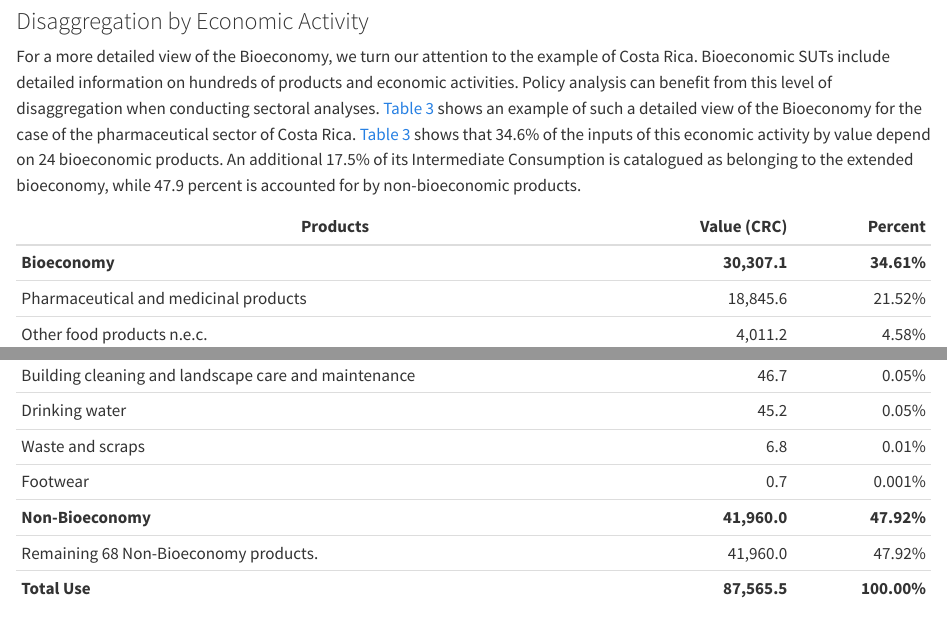
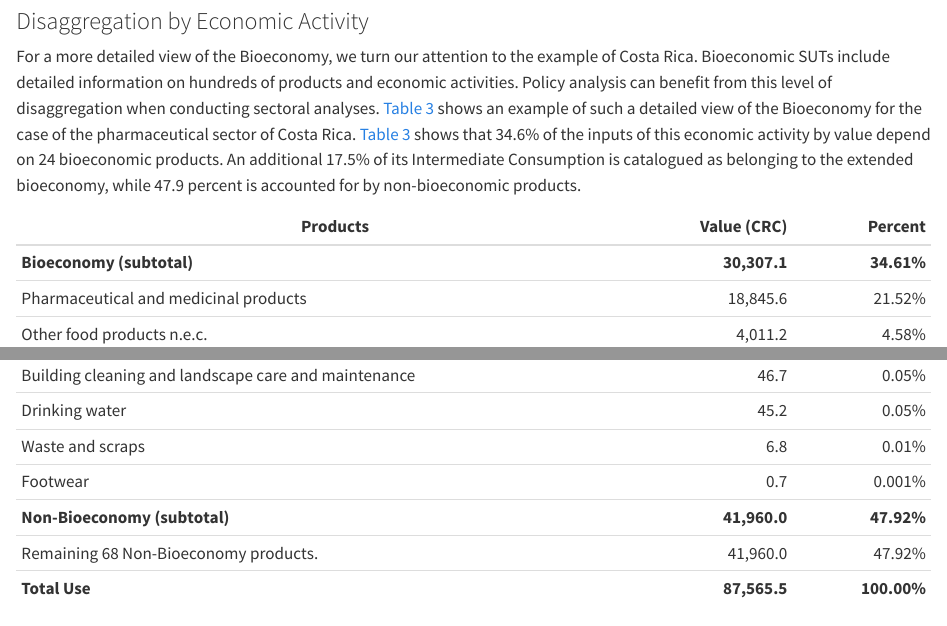
Before and after one commit to renatovargas/bioeconomy-accounting, a Quarto document (index.qmd): the page in a window 1100 px wide, from 6710 px down, and a second part further down, joined at a grey line. Rendered offline with R 4.5, knitr and Pandoc in place of Quarto, with nearby package versions.

Commit message:
Fixed subtotals

```diff
--- a/index.qmd
+++ b/index.qmd
@@ -162,7 +162,7 @@ For a more detailed view of the Bioeconomy, we turn our attention to the example
 ::: {#tbl-cr18-pharma}
 | **Products** | **Value (CRC)** | **Percent** |
 |---------------------------------------------------|----------:|----------:|
-| **Bioeconomy** | **30,307.1** | **34.61%** |
+| **Bioeconomy (subtotal)** | **30,307.1** | **34.61%** |
 | Pharmaceutical and medicinal products | 18,845.6 | 21.52% |
 | Other food products n.e.c. | 4,011.2 | 4.58% |
 | Prepared animal feed | 2,624.9 | 3.00% |
@@ -196,7 +196,7 @@ For a more detailed view of the Bioeconomy, we turn our attention to the example
 | Drinking water | 45.2 | 0.05% |
 | Waste and scraps | 6.8 | 0.01% |
 | Footwear | 0.7 | 0.001% |
-| **Non-Bioeconomy** | **41,960.0** | **47.92%** |
+| **Non-Bioeconomy (subtotal)** | **41,960.0** | **47.92%** |
 | Remaining 68 Non-Bioeconomy products. | 41,960.0 | 47.92% |
 | **Total Use** | **87,565.5** | **100.00%** |
 
```
Also changed, not shown: 2 other files.
